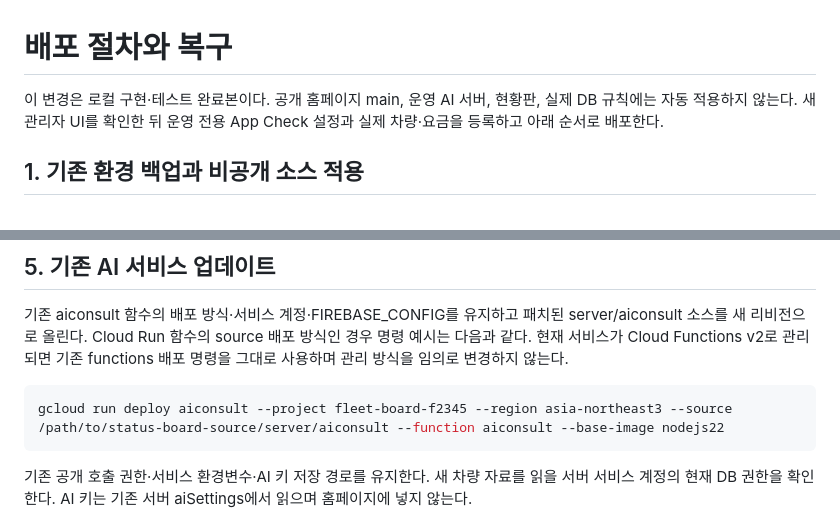
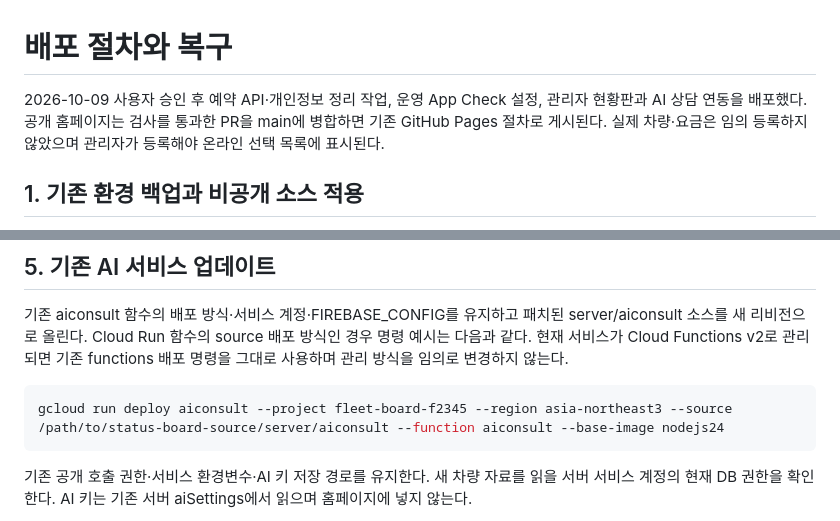
Before and after one commit to pang-rent/main, a Markdown page: DEPLOYMENT.md, 2 parts joined by grey strips. Drawn GitHub-style.

````diff
--- a/DEPLOYMENT.md
+++ b/DEPLOYMENT.md
@@ -1,6 +1,6 @@
 # 배포 절차와 복구
 
-이 변경은 로컬 구현·테스트 완료본이다. 공개 홈페이지 main, 운영 AI 서버, 현황판, 실제 DB 규칙에는 자동 적용하지 않는다. 새 관리자 UI를 확인한 뒤 운영 전용 App Check 설정과 실제 차량·요금을 등록하고 아래 순서로 배포한다.
+2026-10-09 사용자 승인 후 예약 API·개인정보 정리 작업, 운영 App Check 설정, 관리자 현황판과 AI 상담 연동을 배포했다. 공개 홈페이지는 검사를 통과한 PR을 main에 병합하면 기존 GitHub Pages 절차로 게시된다. 실제 차량·요금은 임의 등록하지 않았으며 관리자가 등록해야 온라인 선택 목록에 표시된다.
 
 ## 1. 기존 환경 백업과 비공개 소스 적용
 
@@ -73,7 +73,7 @@ Functions·Cloud Run·RTDB·정기 실행은 사용량에 따라 요금이 발
 기존 aiconsult 함수의 배포 방식·서비스 계정·FIREBASE_CONFIG를 유지하고 패치된 server/aiconsult 소스를 새 리비전으로 올린다. Cloud Run 함수의 source 배포 방식인 경우 명령 예시는 다음과 같다. 현재 서비스가 Cloud Functions v2로 관리되면 기존 functions 배포 명령을 그대로 사용하며 관리 방식을 임의로 변경하지 않는다.
 
 ```sh
-gcloud run deploy aiconsult --project fleet-board-f2345 --region asia-northeast3 --source /path/to/status-board-source/server/aiconsult --function aiconsult --base-image nodejs22
+gcloud run deploy aiconsult --project fleet-board-f2345 --region asia-northeast3 --source /path/to/status-board-source/server/aiconsult --function aiconsult --base-image nodejs24
 ```
 
 기존 공개 호출 권한·서비스 환경변수·AI 키 저장 경로를 유지한다. 새 차량 자료를 읽을 서버 서비스 계정의 현재 DB 권한을 확인한다. AI 키는 기존 서버 aiSettings에서 읽으며 홈페이지에 넣지 않는다.
````
